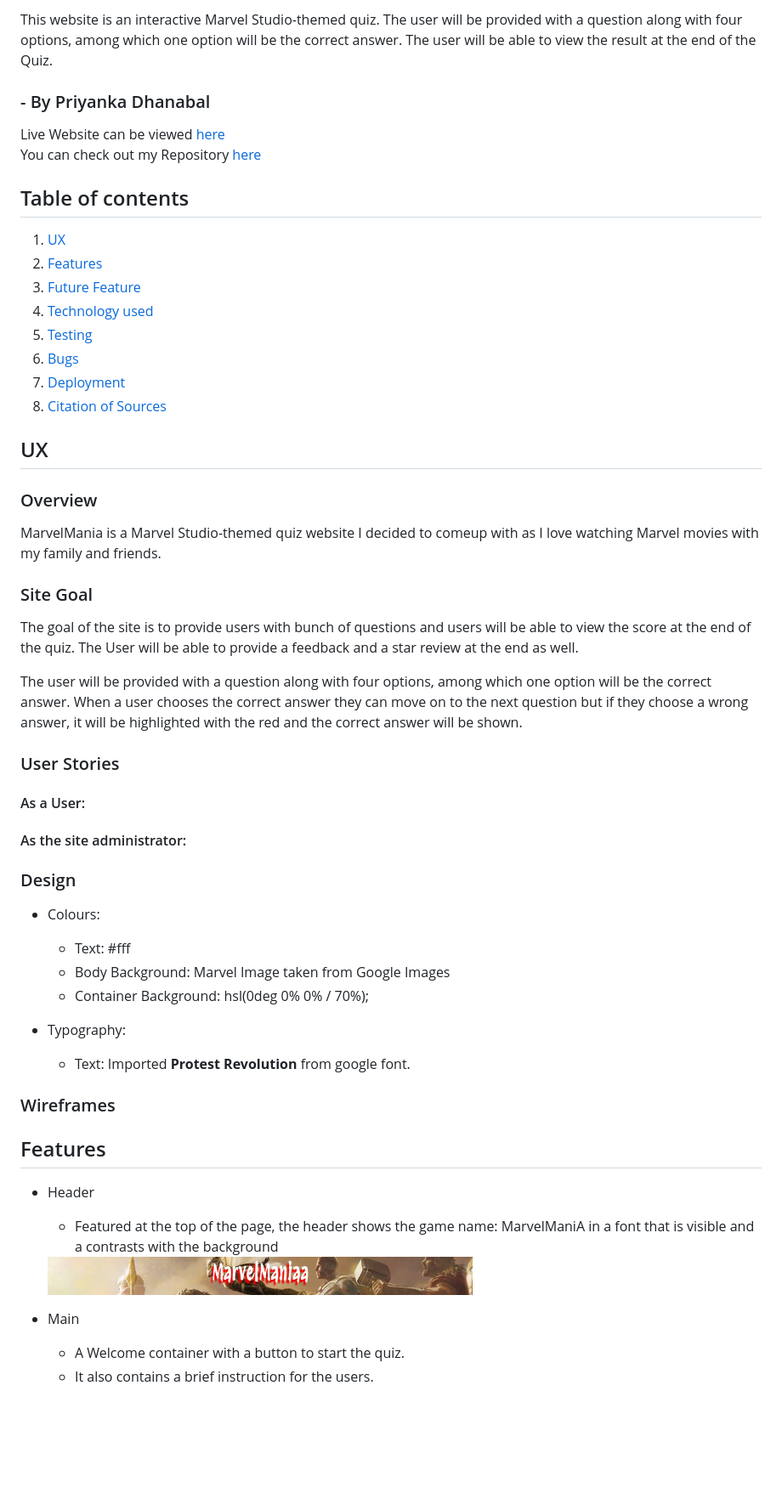
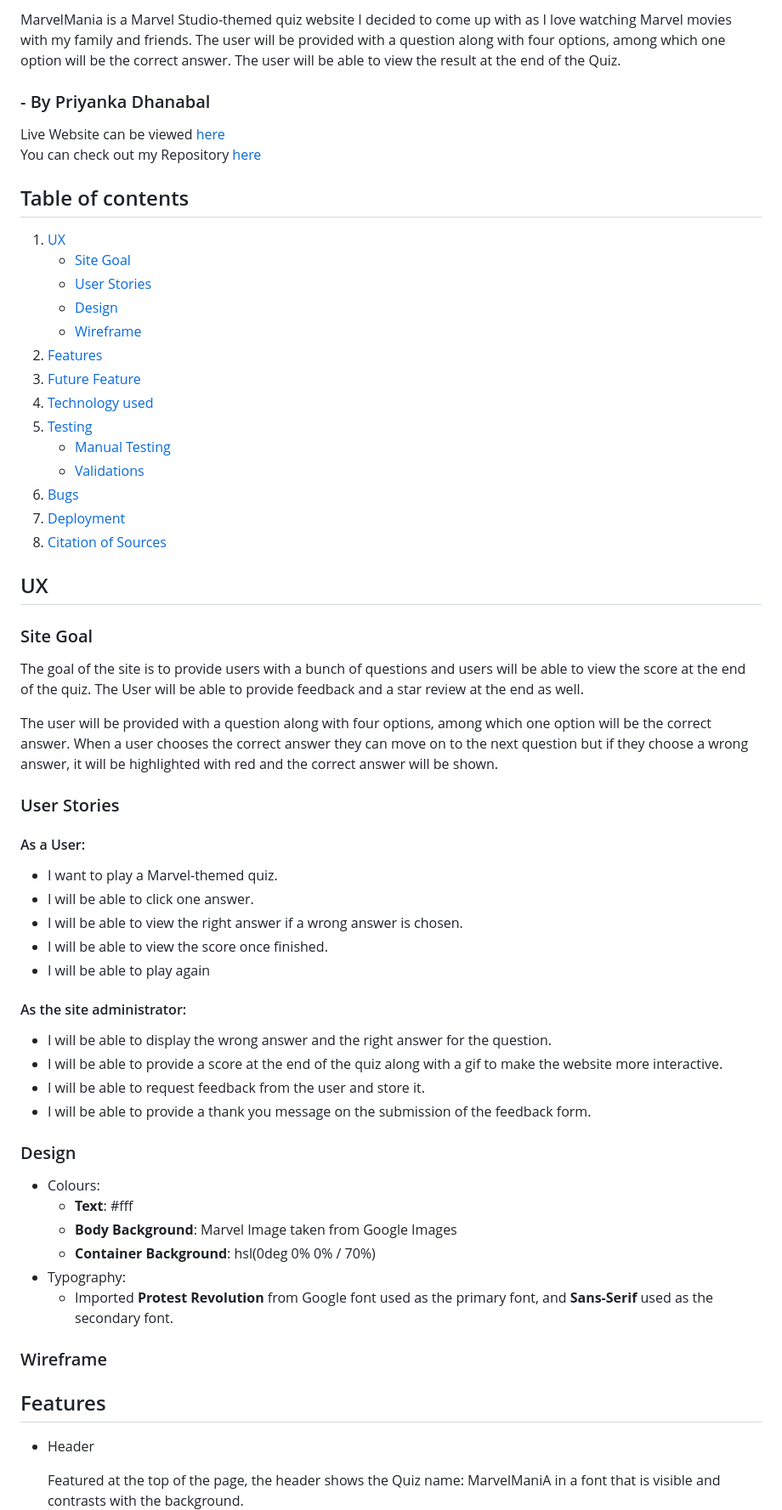
Before and after one commit to Priyanka-Dhanabal/MarvelManiaQuiz_PP2, a Markdown page: README.md, the part around the change printed below. Shown: that part at 85% size. Rendered like a GitHub page; blank space fills up the shorter version.

```diff
--- a/README.md
+++ b/README.md
@@ -3,61 +4,57 @@
 
- This website is an interactive Marvel Studio-themed quiz. The user will be provided with a question along with four options, among which one option will be the correct answer. The user will be able to view the result at the end of the Quiz.
-
+MarvelMania is a Marvel Studio-themed quiz website I decided to come up with as I love watching Marvel movies with my family and friends. The user will be provided with a question along with four options, among which one option will be the correct answer. The user will be able to view the result at the end of the Quiz.
 ### - By Priyanka Dhanabal
-
 Live Website can be viewed [here]() <br>
 You can check out my Repository [here]()
-
 ## Table of contents
-
  1. [ UX ](#ux)
+	- [Site Goal](#site-goal)
+	- [User Stories](#user-stories)
+	- [Design](#design)
+	- [Wireframe](#wireframe)
  2. [ Features ](#features)
  3. [ Future Feature ](#future-features)
  4. [ Technology used ](#technologies-used)
  5. [ Testing ](#testing)
+	 - [Manual Testing](#manual-testing)
+	 - [Validations](#validations)
  6. [ Bugs ](#bugs)
  7. [ Deployment](#deployment)
  8. [ Citation of Sources](#credits)
 
-
 ## UX
-
-### Overview
-
-MarvelMania is a Marvel Studio-themed quiz website I decided to comeup with as I love watching Marvel movies with my family and friends.
-
 ### Site Goal
 
-The goal of the site is to provide users with bunch of questions and users will be able to view the score at the end of the quiz. The User will be able to provide a feedback and a star review at the end as well.
+The goal of the site is to provide users with a bunch of questions and users will be able to view the score at the end of the quiz. The User will be able to provide feedback and a star review at the end as well.
 
-The user will be provided with a question along with four options, among which one option will be the correct answer. When a user chooses the correct answer they can move on to the next question but if they choose a wrong answer, it will be highlighted with the red and the correct answer will be shown.
+The user will be provided with a question along with four options, among which one option will be the correct answer. When a user chooses the correct answer they can move on to the next question but if they choose a wrong answer, it will be highlighted with red and the correct answer will be shown.
 
 ### User Stories
+#### As a User:
+ - I want to play a Marvel-themed quiz.
+ - I will be able to click one answer.
+ - I will be able to view the right answer if a wrong answer is chosen.
+ - I will be able to view the score once finished.
+ - I will be able to play again
+#### As the site administrator:
+ - I will be able to display the wrong answer and the right answer for the question.
+ - I will be able to provide a score at the end of the quiz along with a gif to make the website more interactive.
+ - I will be able to request feedback from the user and store it.
+ - I will be able to provide a thank you message on the submission of the feedback form.
 
-#### As a User:
+### Design
+ - Colours:
+	- **Text**: #fff
+	- **Body Background**: Marvel Image taken from Google Images
+	- **Container Background**: hsl(0deg 0% 0% / 70%)
+- Typography:
+	-  Imported **Protest Revolution** from Google font used as the primary font, and **Sans-Serif** used as the secondary font.
 
-#### As the site administrator:
-
- ### Design
-
- - Colours:
-    - Text: #fff
-    - Body Background: Marvel Image taken from Google Images
-    - Container Background: hsl(0deg 0% 0% / 70%);
-
- - Typography:
-    - Text: Imported **Protest Revolution** from google font.
-
-### Wireframes
-
+### Wireframe
 
 ## Features
-- Header
-	- Featured at the top of the page, the header shows the game name: MarvelManiA in a font that is visible and a contrasts with the background
 
-    <img src="assets/images/header.png" alt="Header" width=500 height=50>
+ - Header
 
-- Main
-	- A Welcome container with a button to start the quiz.
-	- It also contains a brief instruction for the users.
+	 Featured at the top of the page, the header shows the Quiz name: MarvelManiA in a font that is visible and contrasts with the background.
 
```
Also changed, not shown: other parts of README.md (+136 -69 lines).
